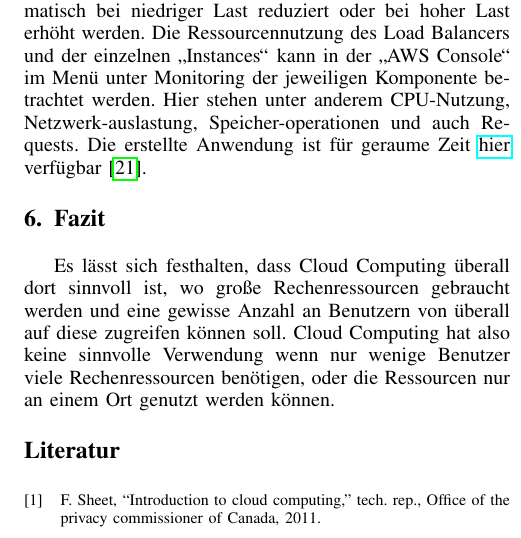
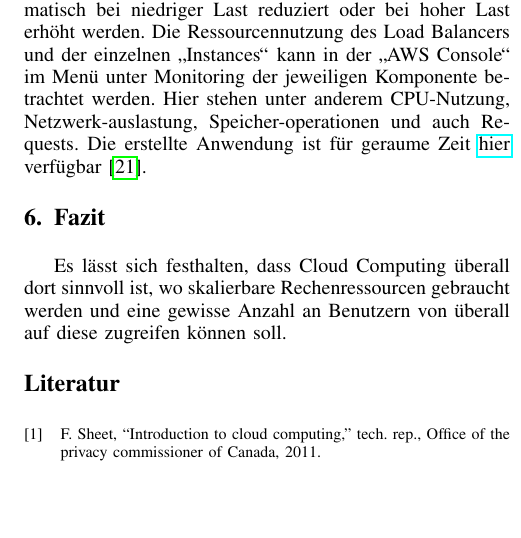
Before and after one commit to tiwinter96/swa-paper, a LaTeX paper (IEEEtran/bare_conf_compsoc.tex, which reads IEEEtran/Sections/Conclusion.tex): part of one column of page 10 of 10, cut so that both start at the same text, the shorter picture padded with empty space. Compiled offline with pdfLaTeX; a missing font is replaced by an installed copy or a similar font; a LaTeX package or settings file that is missing is left out.

Commit message:
sadadsasd

```diff
--- a/IEEEtran/Sections/Conclusion.tex
+++ b/IEEEtran/Sections/Conclusion.tex
@@ -1,2 +1,2 @@
 \section{Fazit}
-Es lässt sich festhalten, dass Cloud Computing überall dort sinnvoll ist, wo große Rechenressourcen gebraucht werden und eine gewisse Anzahl an Benutzern von überall auf diese zugreifen können soll. Cloud Computing hat also keine sinnvolle Verwendung wenn nur wenige Benutzer viele Rechenressourcen benötigen, oder die Ressourcen nur an einem Ort genutzt werden  können.
+Es lässt sich festhalten, dass Cloud Computing überall dort sinnvoll ist, wo skalierbare Rechenressourcen gebraucht werden und eine gewisse Anzahl an Benutzern von überall auf diese zugreifen können soll.
```
